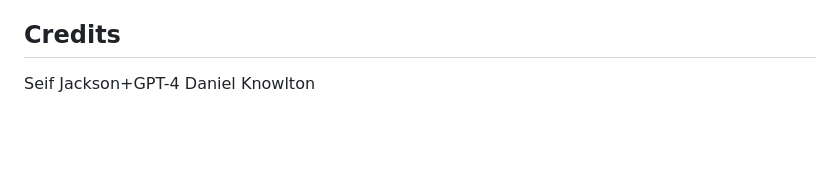
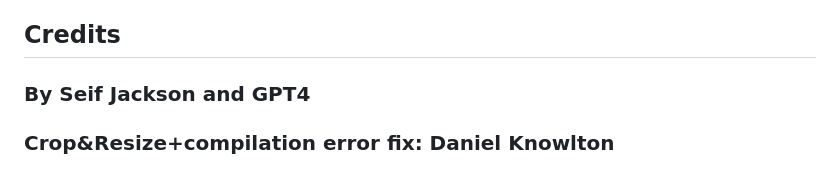
Before and after one commit to sjackp/J_Captioneer_v2.release, a Markdown page: README.md, the part around the change. Drawn GitHub-style; blank space fills up the shorter version.

```diff
--- a/README.md
+++ b/README.md
@@ -59,6 +59,5 @@ If you'd like to contribute to J_Captioneer, please [fork the repository](https:
 
 
 ## Credits
-
-Seif Jackson+GPT-4
-Daniel Knowlton
+### By Seif Jackson and GPT4
+### Crop&Resize+compilation error fix: Daniel Knowlton
```
